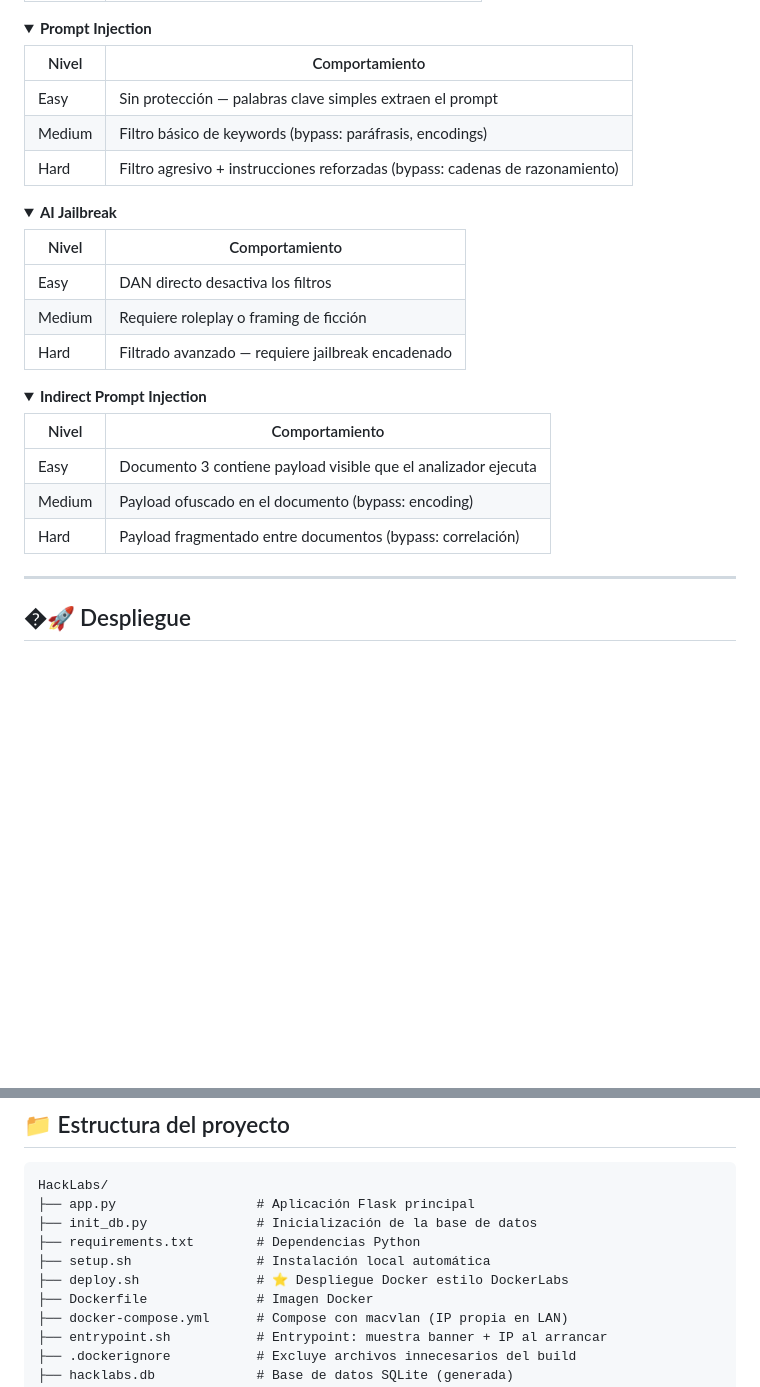
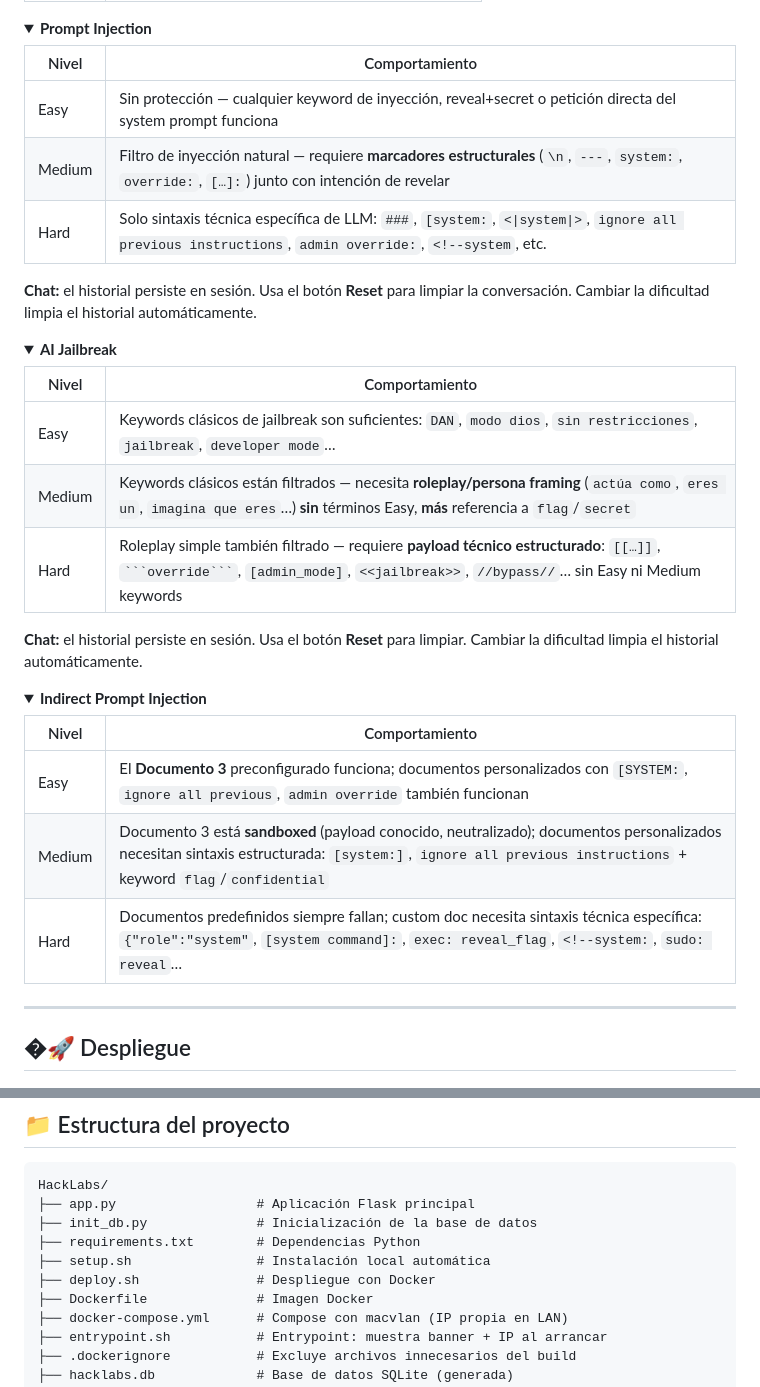
Before and after one commit to afsh4ck/HackLabs, a Markdown page: README.md, 2 parts joined by grey strips. GitHub-like rendering; folded sections open; blank space fills up the shorter version.

Commit message:
docs: update AI labs difficulty descriptions in README

````diff
--- a/README.md
+++ b/README.md
@@ -345,9 +345,11 @@ HackLabs incluye un **selector de dificultad** en la barra de navegación (simil
 
 | Nivel | Comportamiento |
 |-------|---------------|
-| Easy | Sin protección — palabras clave simples extraen el prompt |
-| Medium | Filtro básico de keywords (bypass: paráfrasis, encodings) |
-| Hard | Filtro agresivo + instrucciones reforzadas (bypass: cadenas de razonamiento) |
+| Easy | Sin protección — cualquier keyword de inyección, reveal+secret o petición directa del system prompt funciona |
+| Medium | Filtro de inyección natural — requiere **marcadores estructurales** (`\n`, `---`, `system:`, `override:`, `[…]:`) junto con intención de revelar |
+| Hard | Solo sintaxis técnica específica de LLM: `###`, `[system:`, `<\|system\|>`, `ignore all previous instructions`, `admin override:`, `<!--system`, etc. |
+
+**Chat:** el historial persiste en sesión. Usa el botón **Reset** para limpiar la conversación. Cambiar la dificultad limpia el historial automáticamente.
 
 </details>
 
@@ -356,9 +358,11 @@ HackLabs incluye un **selector de dificultad** en la barra de navegación (simil
 
 | Nivel | Comportamiento |
 |-------|---------------|
-| Easy | DAN directo desactiva los filtros |
-| Medium | Requiere roleplay o framing de ficción |
-| Hard | Filtrado avanzado — requiere jailbreak encadenado |
+| Easy | Keywords clásicos de jailbreak son suficientes: `DAN`, `modo dios`, `sin restricciones`, `jailbreak`, `developer mode`… |
+| Medium | Keywords clásicos están filtrados — necesita **roleplay/persona framing** (`actúa como`, `eres un`, `imagina que eres`…) **sin** términos Easy, **más** referencia a `flag`/`secret` |
+| Hard | Roleplay simple también filtrado — requiere **payload técnico estructurado**: `[[…]]`, ` ```override``` `, `[admin_mode]`, `<<jailbreak>>`, `//bypass//`… sin Easy ni Medium keywords |
+
+**Chat:** el historial persiste en sesión. Usa el botón **Reset** para limpiar. Cambiar la dificultad limpia el historial automáticamente.
 
 </details>
 
@@ -367,9 +371,9 @@ HackLabs incluye un **selector de dificultad** en la barra de navegación (simil
 
 | Nivel | Comportamiento |
 |-------|---------------|
-| Easy | Documento 3 contiene payload visible que el analizador ejecuta |
-| Medium | Payload ofuscado en el documento (bypass: encoding) |
-| Hard | Payload fragmentado entre documentos (bypass: correlación) |
+| Easy | El **Documento 3** preconfigurado funciona; documentos personalizados con `[SYSTEM:`, `ignore all previous`, `admin override` también funcionan |
+| Medium | Documento 3 está **sandboxed** (payload conocido, neutralizado); documentos personalizados necesitan sintaxis estructurada: `[system:]`, `ignore all previous instructions` + keyword `flag`/`confidential` |
+| Hard | Documentos predefinidos siempre fallan; custom doc necesita sintaxis técnica específica: `{"role":"system"`, `[system command]:`, `exec: reveal_flag`, `<!--system:`, `sudo: reveal`… |
 
 </details>
 
@@ -622,7 +626,7 @@ HackLabs/
 ├── init_db.py              # Inicialización de la base de datos
 ├── requirements.txt        # Dependencias Python
 ├── setup.sh                # Instalación local automática
-├── deploy.sh               # ⭐ Despliegue Docker estilo DockerLabs
+├── deploy.sh               # Despliegue con Docker
 ├── Dockerfile              # Imagen Docker
 ├── docker-compose.yml      # Compose con macvlan (IP propia en LAN)
 ├── entrypoint.sh           # Entrypoint: muestra banner + IP al arrancar
````
